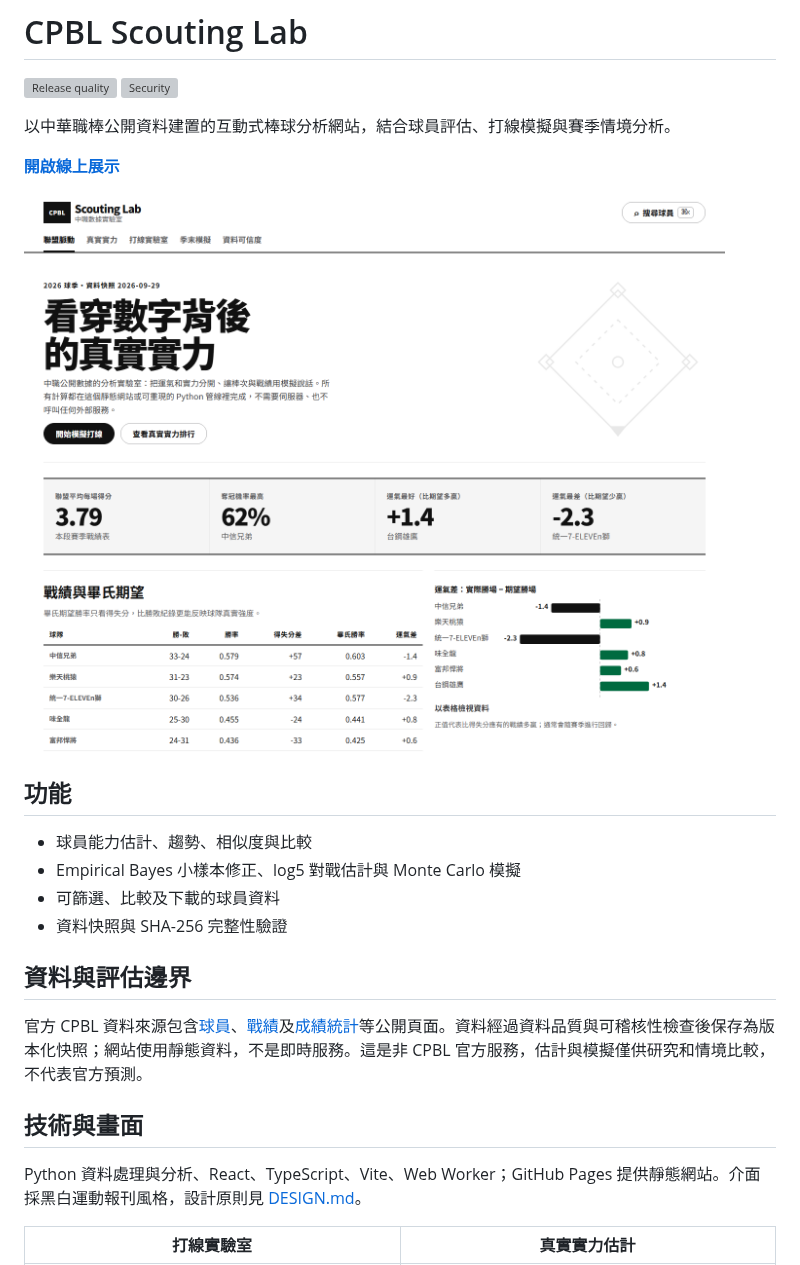
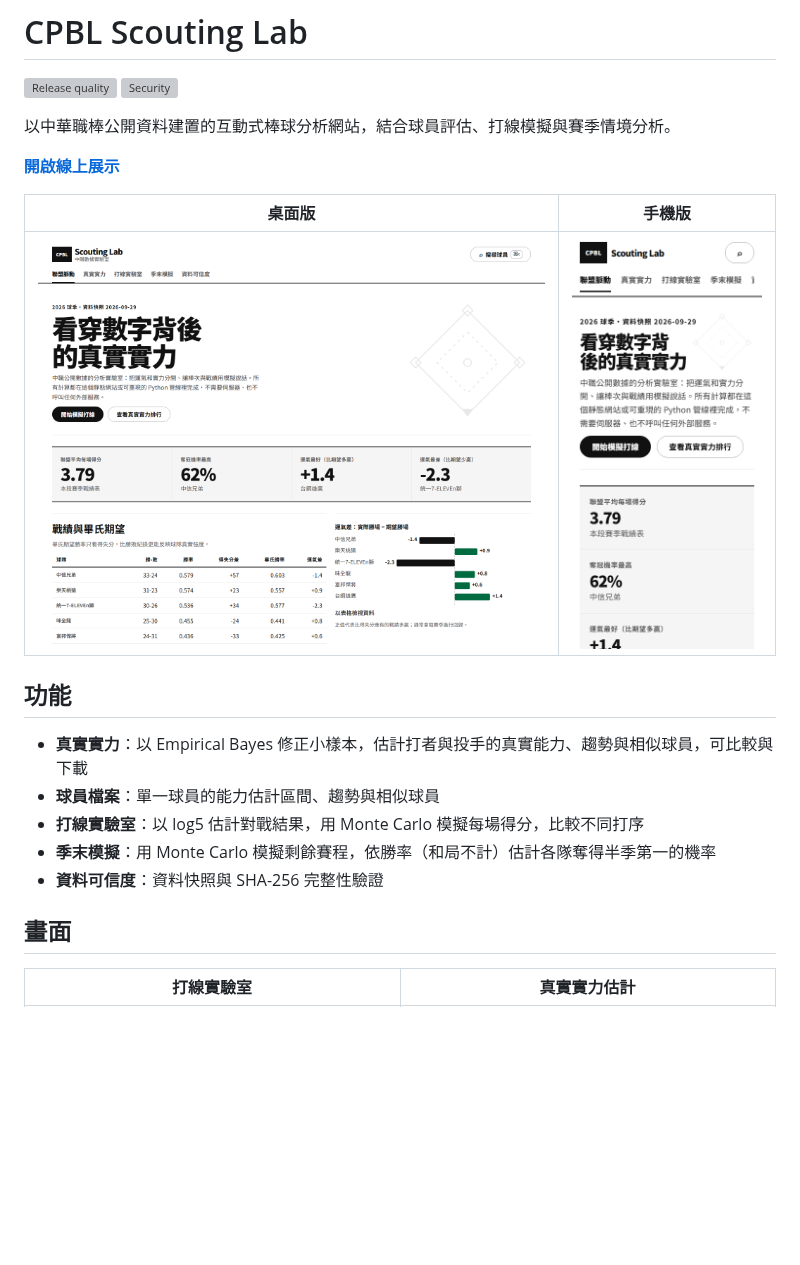
Before and after one commit to Lily09-project/CPBL-baseball, a Markdown page: README.md, the part around one of its changes. Drawn GitHub-style; blank space fills up the shorter version; grey boxes are pictures that could not be loaded.

```diff
--- a/README.md
+++ b/README.md
@@ -7,22 +7,19 @@
 
 **[開啟線上展示](https://lily09-project.github.io/CPBL-baseball/)**
 
-![CPBL Scouting Lab 桌面畫面](docs/screenshots/pages-desktop.png)
+| 桌面版 | 手機版 |
+| --- | --- |
+| ![CPBL Scouting Lab 桌面畫面](docs/screenshots/pages-desktop.png) | ![CPBL Scouting Lab 手機畫面](docs/screenshots/pages-mobile.png) |
 
 ## 功能
 
-- 球員能力估計、趨勢、相似度與比較
-- Empirical Bayes 小樣本修正、log5 對戰估計與 Monte Carlo 模擬
-- 可篩選、比較及下載的球員資料
-- 資料快照與 SHA-256 完整性驗證
+- **真實實力**：以 Empirical Bayes 修正小樣本，估計打者與投手的真實能力、趨勢與相似球員，可比較與下載
+- **球員檔案**：單一球員的能力估計區間、趨勢與相似球員
+- **打線實驗室**：以 log5 估計對戰結果，用 Monte Carlo 模擬每場得分，比較不同打序
+- **季末模擬**：用 Monte Carlo 模擬剩餘賽程，依勝率（和局不計）估計各隊奪得半季第一的機率
+- **資料可信度**：資料快照與 SHA-256 完整性驗證
 
-## 資料與評估邊界
-
-官方 CPBL 資料來源包含[球員](https://www.cpbl.com.tw/player)、[戰績](https://www.cpbl.com.tw/standings/season)及[成績統計](https://www.cpbl.com.tw/stats/recordall)等公開頁面。資料經過資料品質與可稽核性檢查後保存為版本化快照；網站使用靜態資料，不是即時服務。這是非 CPBL 官方服務，估計與模擬僅供研究和情境比較，不代表官方預測。
-
-## 技術與畫面
-
-Python 資料處理與分析、React、TypeScript、Vite、Web Worker；GitHub Pages 提供靜態網站。介面採黑白運動報刊風格，設計原則見 [DESIGN.md](DESIGN.md)。
+## 畫面
 
 | 打線實驗室 | 真實實力估計 |
 | --- | --- |
```
Also changed, not shown: other parts of README.md (+12 -0 lines), docs/MODEL_CARD.md (+2 -2 lines), docs/screenshots/season.png, 1 other file.
